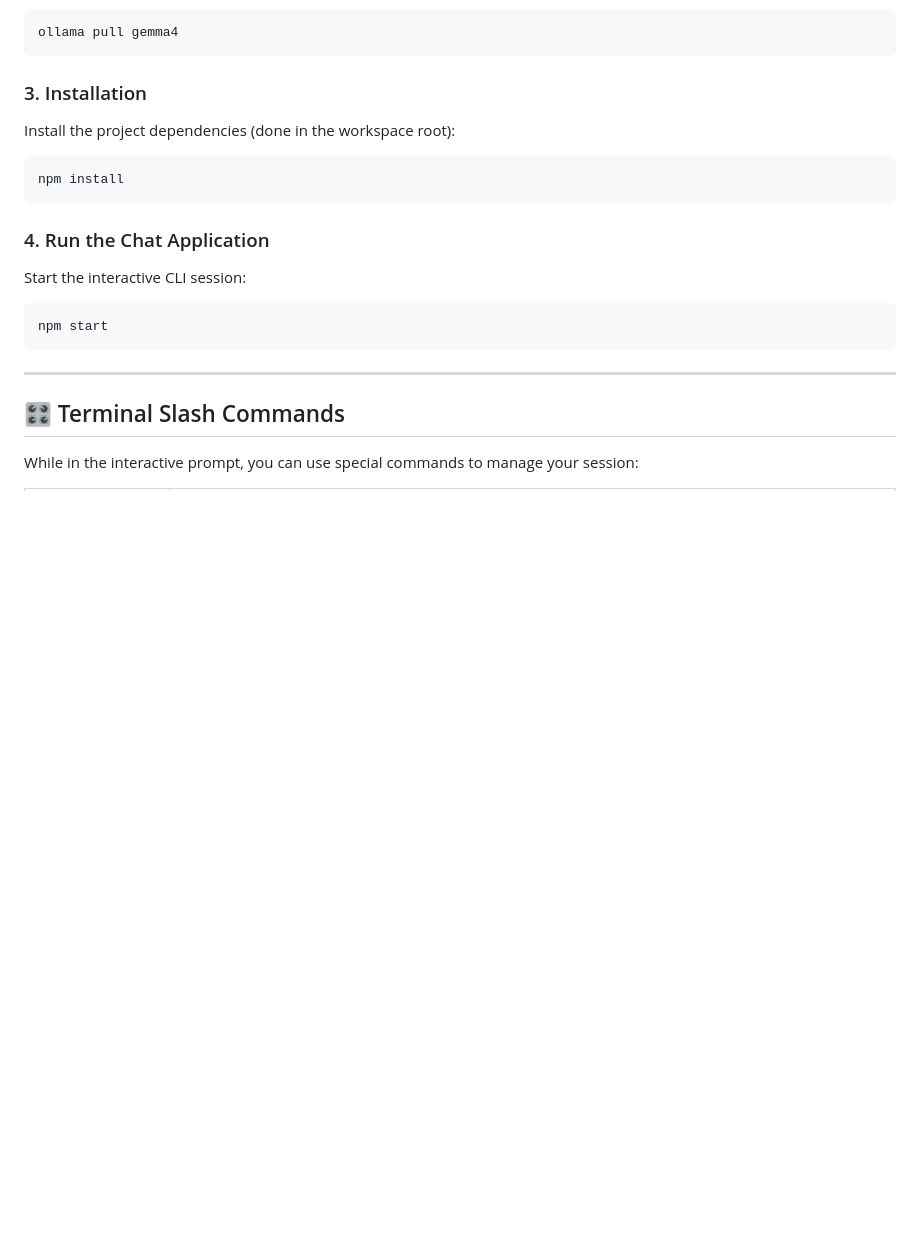
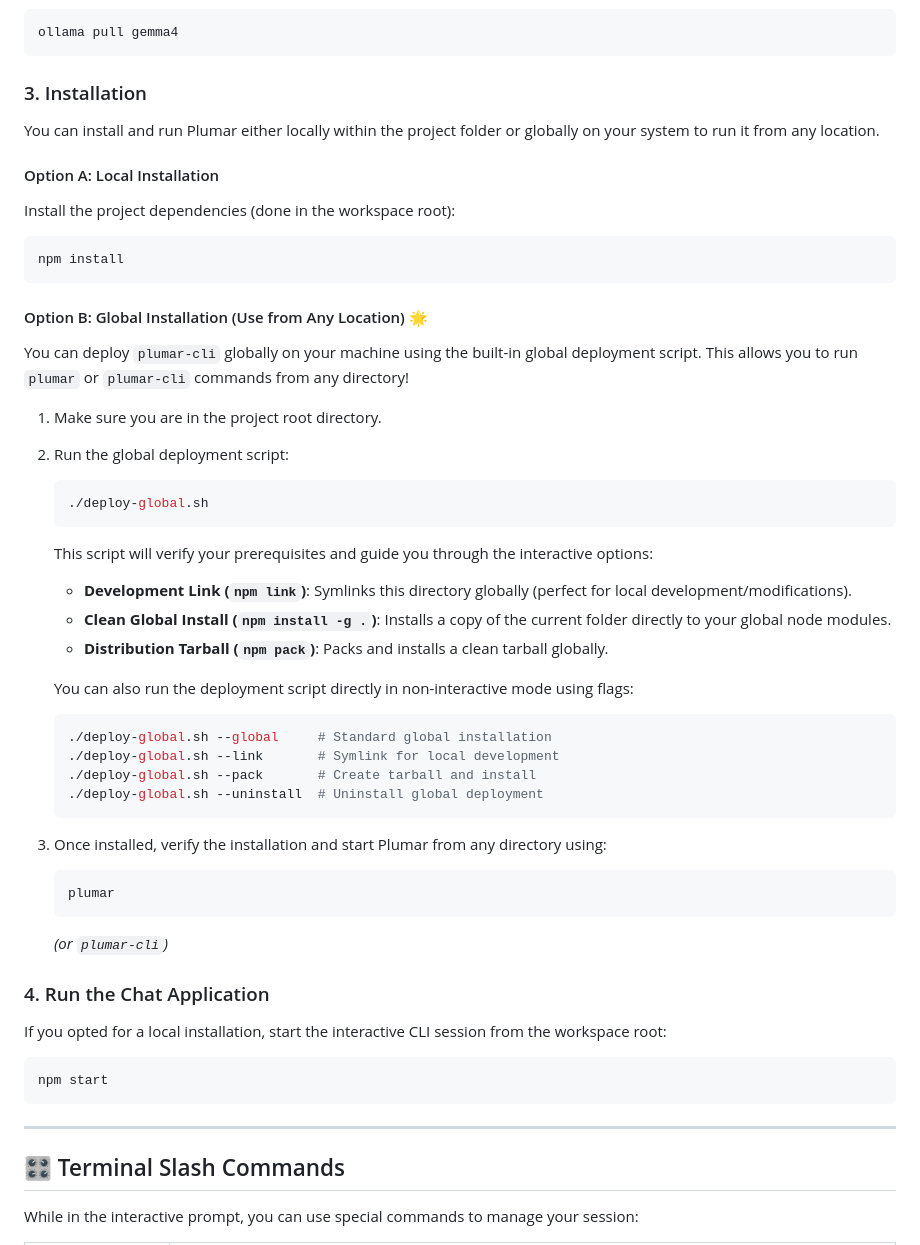
Before and after one commit to nuno-joao-andrade-dev/plumar, a Markdown page: README.md, the part around the change. Drawn GitHub-style; blank space fills up the shorter version.

Commit message:
[CHG] add install globally instructions

````diff
--- a/README.md
+++ b/README.md
@@ -158,13 +158,44 @@ ollama pull gemma4
 ```
 
 ### 3. Installation
+
+You can install and run Plumar either locally within the project folder or globally on your system to run it from any location.
+
+#### Option A: Local Installation
 Install the project dependencies (done in the workspace root):
 ```bash
 npm install
 ```
 
+#### Option B: Global Installation (Use from Any Location) 🌟
+You can deploy `plumar-cli` globally on your machine using the built-in global deployment script. This allows you to run `plumar` or `plumar-cli` commands from any directory!
+
+1. Make sure you are in the project root directory.
+2. Run the global deployment script:
+   ```bash
+   ./deploy-global.sh
+   ```
+   This script will verify your prerequisites and guide you through the interactive options:
+   * **Development Link (`npm link`)**: Symlinks this directory globally (perfect for local development/modifications).
+   * **Clean Global Install (`npm install -g .`)**: Installs a copy of the current folder directly to your global node modules.
+   * **Distribution Tarball (`npm pack`)**: Packs and installs a clean tarball globally.
+
+   You can also run the deployment script directly in non-interactive mode using flags:
+   ```bash
+   ./deploy-global.sh --global     # Standard global installation
+   ./deploy-global.sh --link       # Symlink for local development
+   ./deploy-global.sh --pack       # Create tarball and install
+   ./deploy-global.sh --uninstall  # Uninstall global deployment
+   ```
+
+3. Once installed, verify the installation and start Plumar from any directory using:
+   ```bash
+   plumar
+   ```
+   *(or `plumar-cli`)*
+
 ### 4. Run the Chat Application
-Start the interactive CLI session:
+If you opted for a local installation, start the interactive CLI session from the workspace root:
 ```bash
 npm start
 ```
````
Also changed, not shown: docs/getting-started.md (+33 -1 lines).
